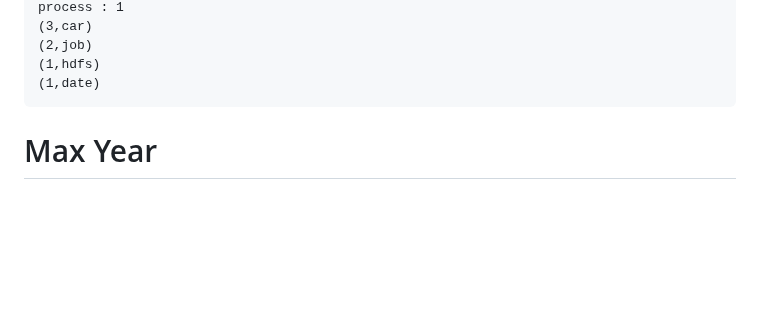
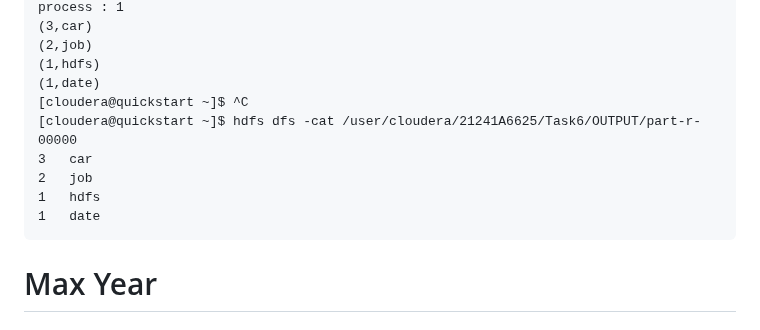
Before and after one commit to prabhasg03/academic_work, a Markdown page: Task 6/readme.md, the part around the change. Rendered like a GitHub page; blank space fills up the shorter version.

````diff
--- a/Task 6/readme.md
+++ b/Task 6/readme.md
@@ -382,6 +382,12 @@ java.net.ConnectException: Connection refused
 (2,job)
 (1,hdfs)
 (1,date)
+[cloudera@quickstart ~]$ ^C
+[cloudera@quickstart ~]$ hdfs dfs -cat /user/cloudera/21241A6625/Task6/OUTPUT/part-r-00000
+3	car
+2	job
+1	hdfs
+1	date
 ```
 # Max Year
 ## Procedure
````
